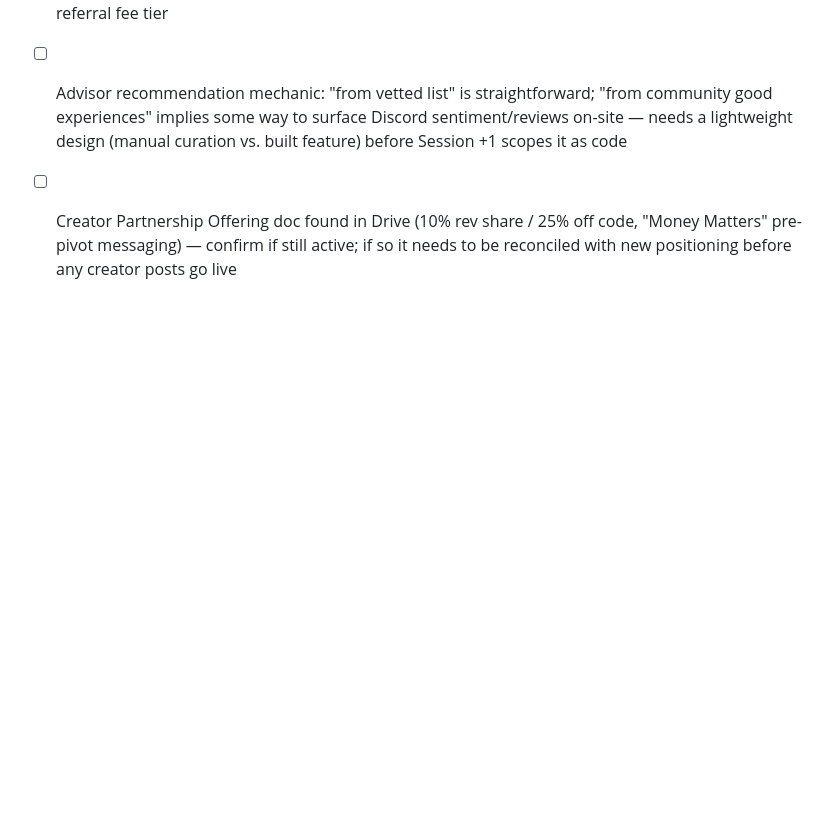
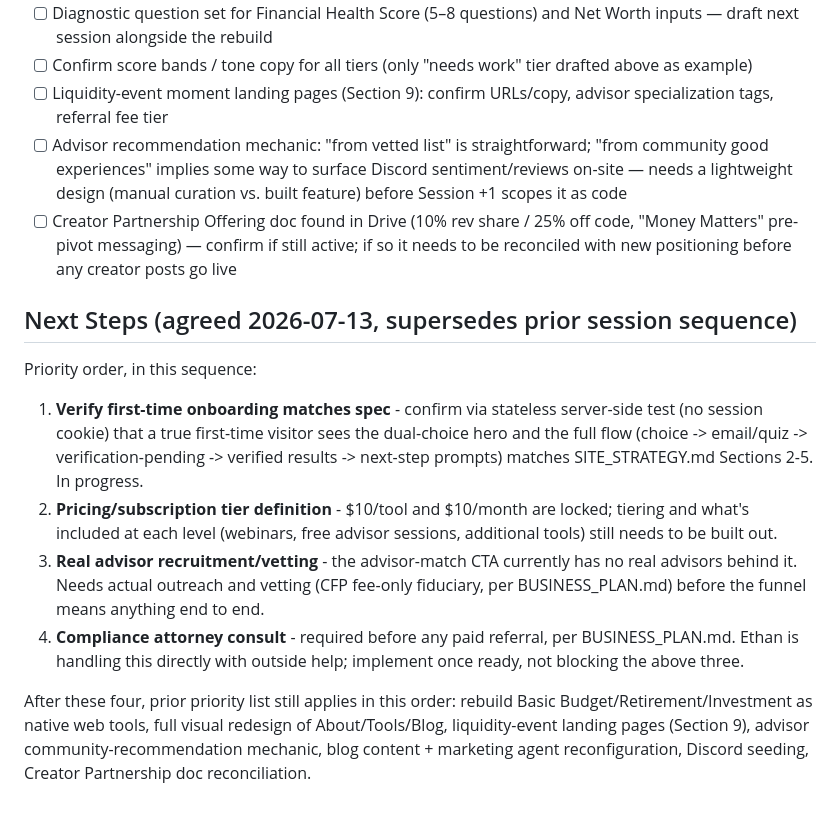
Before and after one commit to MoneyMattersTools/moneymatters., a Markdown page: SITE_STRATEGY.md, the part around the change. Rendered like a GitHub page; blank space fills up the shorter version.

Commit message:
Add agreed next-steps priority order

```diff
--- a/SITE_STRATEGY.md
+++ b/SITE_STRATEGY.md
@@ -141,3 +141,13 @@ Not a pivot — mass-market diagnostic-first mission stays primary, this is a bo
 - [ ] Liquidity-event moment landing pages (Section 9): confirm URLs/copy, advisor specialization tags, referral fee tier
 - [ ] Advisor recommendation mechanic: "from vetted list" is straightforward; "from community good experiences" implies some way to surface Discord sentiment/reviews on-site — needs a lightweight design (manual curation vs. built feature) before Session +1 scopes it as code
 - [ ] Creator Partnership Offering doc found in Drive (10% rev share / 25% off code, "Money Matters" pre-pivot messaging) — confirm if still active; if so it needs to be reconciled with new positioning before any creator posts go live
+## Next Steps (agreed 2026-07-13, supersedes prior session sequence)
+
+Priority order, in this sequence:
+
+1. **Verify first-time onboarding matches spec** - confirm via stateless server-side test (no session cookie) that a true first-time visitor sees the dual-choice hero and the full flow (choice -> email/quiz -> verification-pending -> verified results -> next-step prompts) matches SITE_STRATEGY.md Sections 2-5. In progress.
+2. **Pricing/subscription tier definition** - $10/tool and $10/month are locked; tiering and what's included at each level (webinars, free advisor sessions, additional tools) still needs to be built out.
+3. **Real advisor recruitment/vetting** - the advisor-match CTA currently has no real advisors behind it. Needs actual outreach and vetting (CFP fee-only fiduciary, per BUSINESS_PLAN.md) before the funnel means anything end to end.
+4. **Compliance attorney consult** - required before any paid referral, per BUSINESS_PLAN.md. Ethan is handling this directly with outside help; implement once ready, not blocking the above three.
+
+After these four, prior priority list still applies in this order: rebuild Basic Budget/Retirement/Investment as native web tools, full visual redesign of About/Tools/Blog, liquidity-event landing pages (Section 9), advisor community-recommendation mechanic, blog content + marketing agent reconfiguration, Discord seeding, Creator Partnership doc reconciliation.
```
